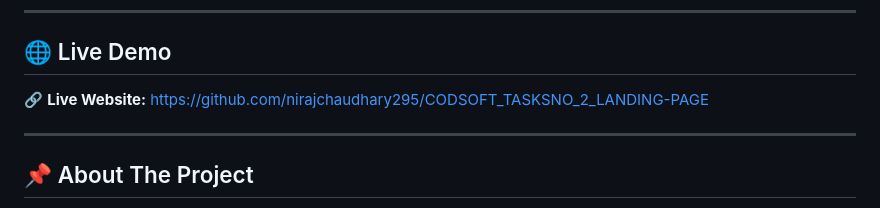
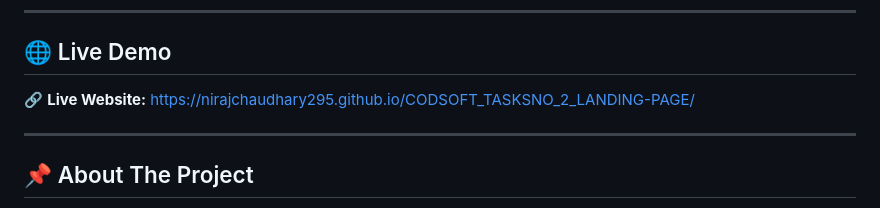
Before and after one commit to nirajchaudhary295/CODSOFT_TASKSNO_2_LANDING-PAGE, a Markdown page: README.md, the part around the change. Drawn GitHub-style.

```diff
--- a/README.md
+++ b/README.md
@@ -9,7 +9,7 @@ The project focuses on clean UI design, smooth navigation, responsive layouts an
 ## 🌐 Live Demo
 
 🔗 **Live Website:**
-https://github.com/nirajchaudhary295/CODSOFT_TASKSNO_2_LANDING-PAGE
+https://nirajchaudhary295.github.io/CODSOFT_TASKSNO_2_LANDING-PAGE/
 
 ---
 
```
